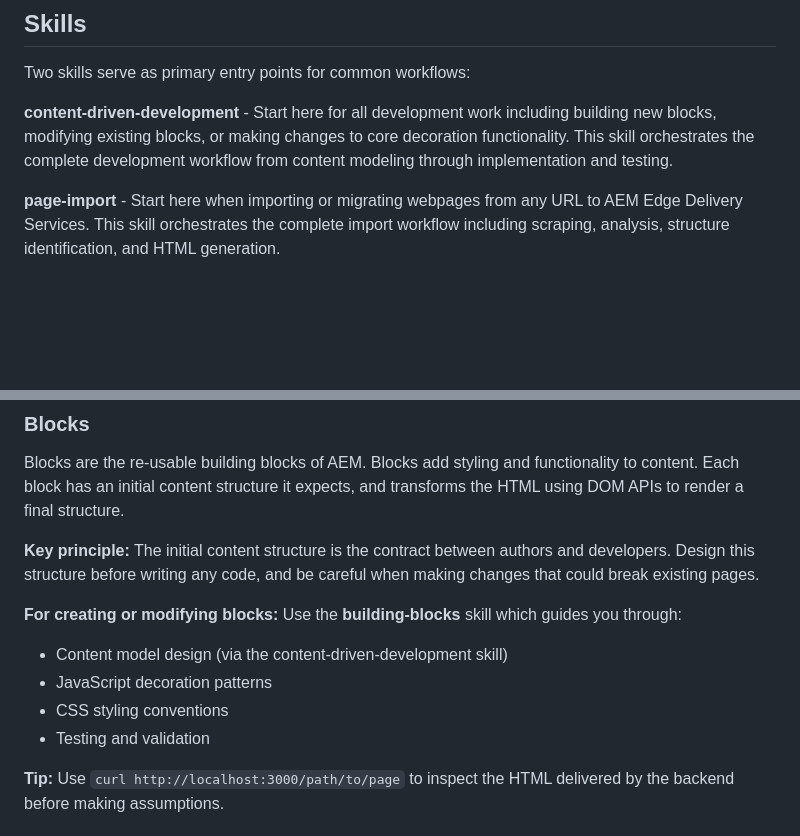
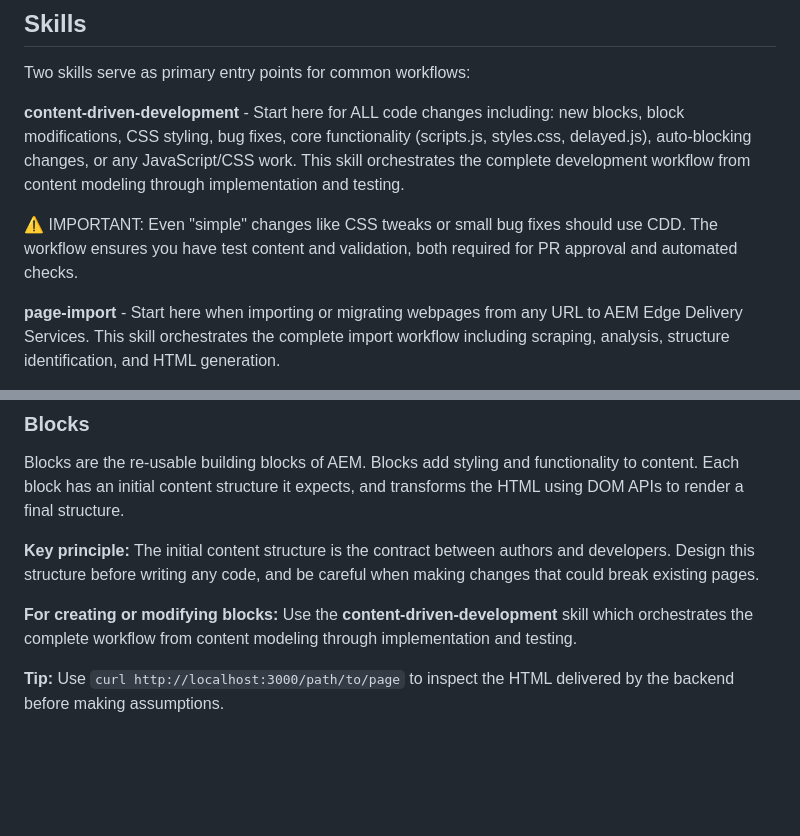
Before and after one commit to shsteimer/aem-skills-demo, a Markdown page: CLAUDE.md, 2 parts joined by grey strips. Drawn GitHub-style; blank space fills up the shorter version.

```diff
--- a/CLAUDE.md
+++ b/CLAUDE.md
@@ -6,7 +6,9 @@ This project is a website built with Edge Delivery Services in Adobe Experience
 
 Two skills serve as primary entry points for common workflows:
 
-**content-driven-development** - Start here for all development work including building new blocks, modifying existing blocks, or making changes to core decoration functionality. This skill orchestrates the complete development workflow from content modeling through implementation and testing.
+**content-driven-development** - Start here for ALL code changes including: new blocks, block modifications, CSS styling, bug fixes, core functionality (scripts.js, styles.css, delayed.js), auto-blocking changes, or any JavaScript/CSS work. This skill orchestrates the complete development workflow from content modeling through implementation and testing.
+
+⚠️ IMPORTANT: Even "simple" changes like CSS tweaks or small bug fixes should use CDD. The workflow ensures you have test content and validation, both required for PR approval and automated checks.
 
 **page-import** - Start here when importing or migrating webpages from any URL to AEM Edge Delivery Services. This skill orchestrates the complete import workflow including scraping, analysis, structure identification, and HTML generation.
 
@@ -93,11 +95,7 @@ Blocks are the re-usable building blocks of AEM. Blocks add styling and function
 
 **Key principle:** The initial content structure is the contract between authors and developers. Design this structure before writing any code, and be careful when making changes that could break existing pages.
 
-**For creating or modifying blocks:** Use the **building-blocks** skill which guides you through:
-- Content model design (via the content-driven-development skill)
-- JavaScript decoration patterns
-- CSS styling conventions
-- Testing and validation
+**For creating or modifying blocks:** Use the **content-driven-development** skill which orchestrates the complete workflow from content modeling through implementation and testing.
 
 **Tip:** Use `curl http://localhost:3000/path/to/page` to inspect the HTML delivered by the backend before making assumptions.
 
```
Also changed, not shown: AGENTS.md (+4 -6 lines), 1 other file.
